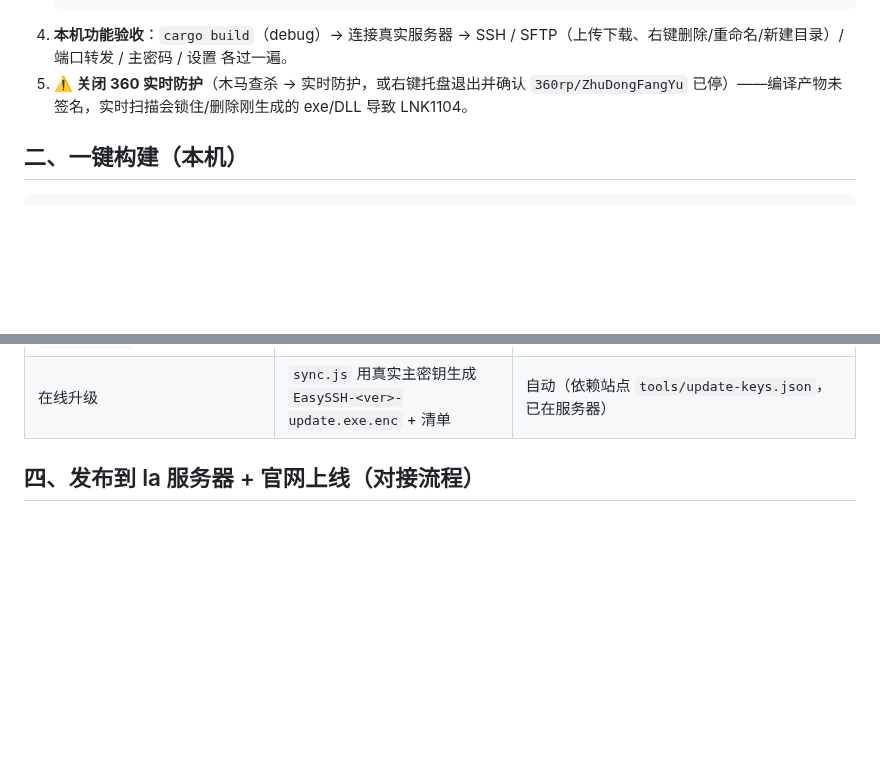
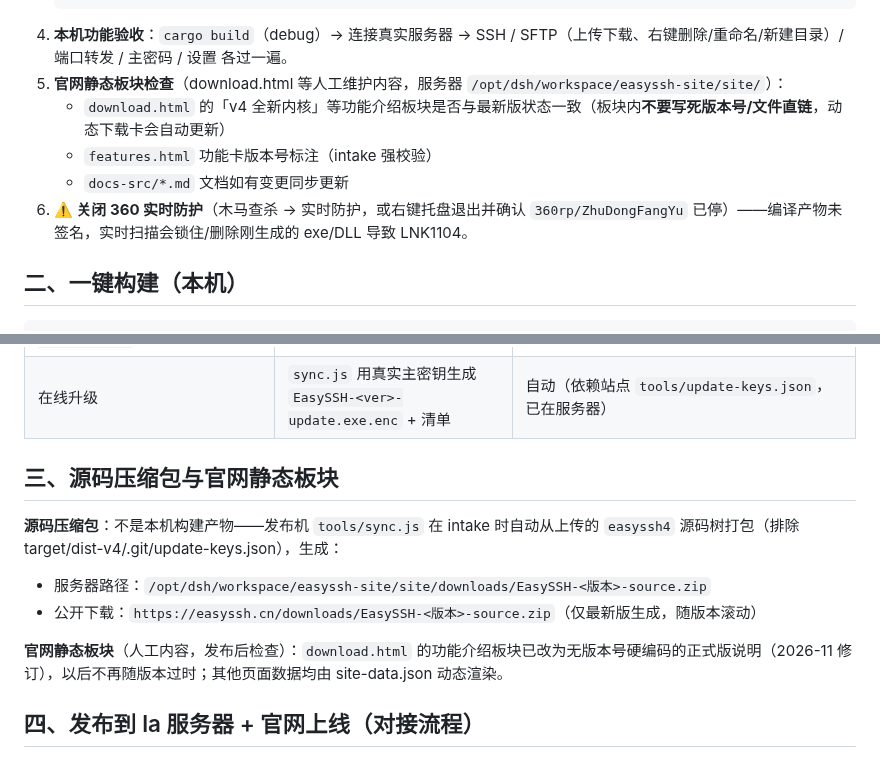
Before and after one commit to EasySSHCN/easyssh, a Markdown page: RELEASE.md, 2 parts joined by grey strips. GitHub-like rendering; blank space fills up the shorter version.

Commit message:
RELEASE.md: 官网静态板块检查纳入发版清单 + 源码包路径说明

````diff
--- a/RELEASE.md
+++ b/RELEASE.md
@@ -18,7 +18,11 @@
    node --check ui/assets/i18n.js
    ```
 4. **本机功能验收**：`cargo build`（debug）→ 连接真实服务器 → SSH / SFTP（上传下载、右键删除/重命名/新建目录）/ 端口转发 / 主密码 / 设置 各过一遍。
-5. **⚠️ 关闭 360 实时防护**（木马查杀 → 实时防护，或右键托盘退出并确认 `360rp/ZhuDongFangYu` 已停）——编译产物未签名，实时扫描会锁住/删除刚生成的 exe/DLL 导致 LNK1104。
+5. **官网静态板块检查**（download.html 等人工维护内容，服务器 `/opt/dsh/workspace/easyssh-site/site/`）：
+   - `download.html` 的「v4 全新内核」等功能介绍板块是否与最新版状态一致（板块内**不要写死版本号/文件直链**，动态下载卡会自动更新）
+   - `features.html` 功能卡版本号标注（intake 强校验）
+   - `docs-src/*.md` 文档如有变更同步更新
+6. **⚠️ 关闭 360 实时防护**（木马查杀 → 实时防护，或右键托盘退出并确认 `360rp/ZhuDongFangYu` 已停）——编译产物未签名，实时扫描会锁住/删除刚生成的 exe/DLL 导致 LNK1104。
 
 ## 二、一键构建（本机）
 
@@ -51,6 +55,14 @@ powershell -ExecutionPolicy Bypass -File scripts\build-v4-local.ps1
 | `faq.html` | 同上 | 同上 |
 | `contributing.html` / `license.html` / `security.html` / `code-of-conduct.html` | 静态 | 极少变更，发版检查一遍即可 |
 | 在线升级 | `sync.js` 用真实主密钥生成 `EasySSH-<ver>-update.exe.enc` + 清单 | 自动（依赖站点 `tools/update-keys.json`，已在服务器） |
+
+## 三、源码压缩包与官网静态板块
+
+**源码压缩包**：不是本机构建产物——发布机 `tools/sync.js` 在 intake 时自动从上传的 `easyssh4` 源码树打包（排除 target/dist-v4/.git/update-keys.json），生成：
+- 服务器路径：`/opt/dsh/workspace/easyssh-site/site/downloads/EasySSH-<版本>-source.zip`
+- 公开下载：`https://easyssh.cn/downloads/EasySSH-<版本>-source.zip`（仅最新版生成，随版本滚动）
+
+**官网静态板块**（人工内容，发布后检查）：`download.html` 的功能介绍板块已改为无版本号硬编码的正式版说明（2026-11 修订），以后不再随版本过时；其他页面数据均由 site-data.json 动态渲染。
 
 ## 四、发布到 la 服务器 + 官网上线（对接流程）
 
````
